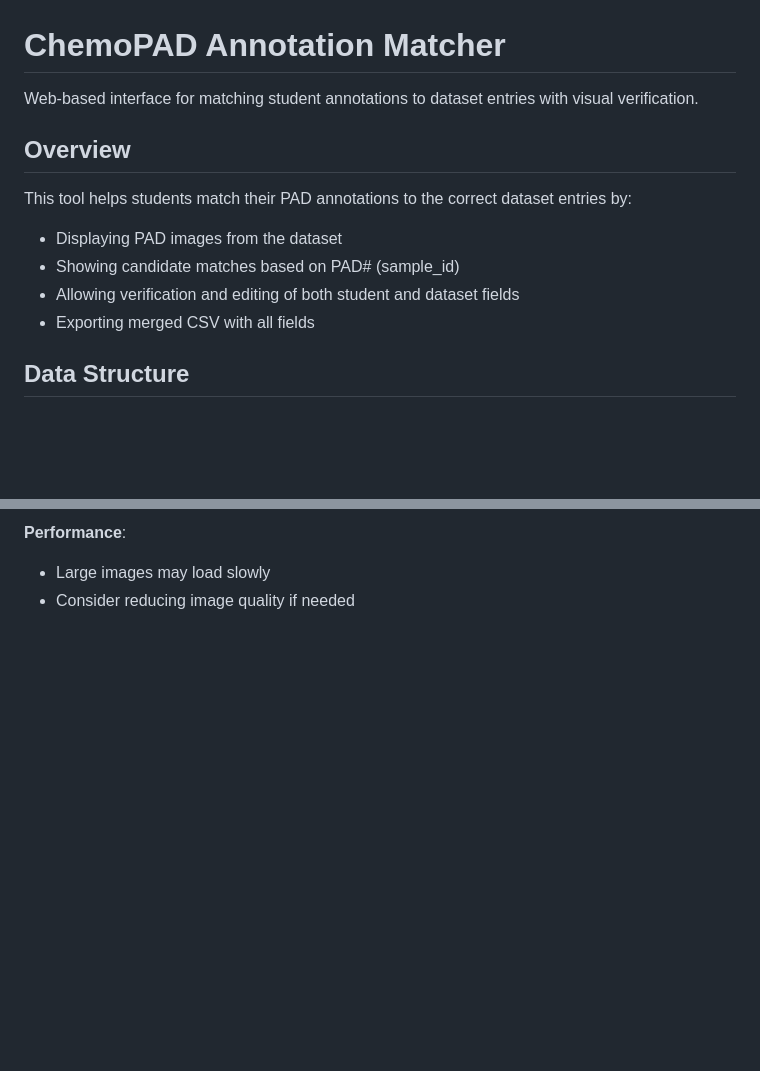
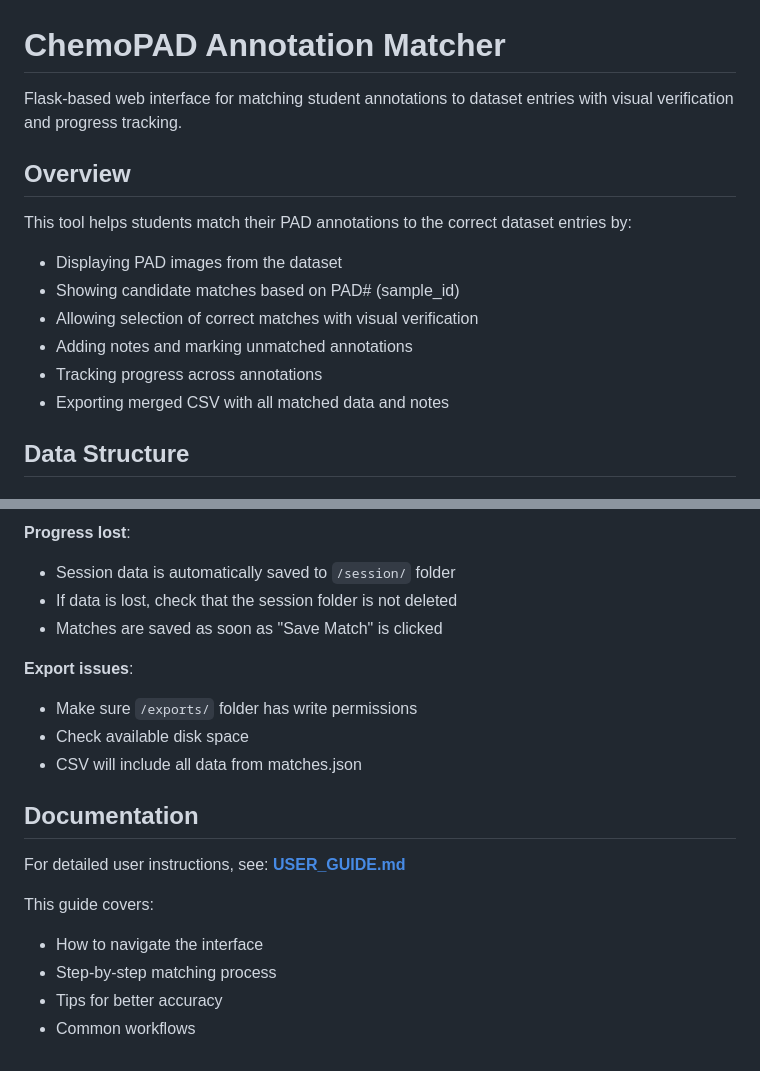
Before and after one commit to psaboia/chemo-pad-annotations, a Markdown page: README.md, 2 parts joined by grey strips. Drawn GitHub-style; blank space fills up the shorter version.

```diff
--- a/README.md
+++ b/README.md
@@ -1,14 +1,16 @@
 # ChemoPAD Annotation Matcher
 
-Web-based interface for matching student annotations to dataset entries with visual verification.
+Flask-based web interface for matching student annotations to dataset entries with visual verification and progress tracking.
 
 ## Overview
 
 This tool helps students match their PAD annotations to the correct dataset entries by:
 - Displaying PAD images from the dataset
 - Showing candidate matches based on PAD# (sample_id)
-- Allowing verification and editing of both student and dataset fields
-- Exporting merged CSV with all fields
+- Allowing selection of correct matches with visual verification
+- Adding notes and marking unmatched annotations
+- Tracking progress across annotations
+- Exporting merged CSV with all matched data and notes
 
 ## Data Structure
 
@@ -139,4 +178,20 @@ The app maintains:
 
-**Performance**:
-- Large images may load slowly
-- Consider reducing image quality if needed
+**Progress lost**:
+- Session data is automatically saved to `/session/` folder
+- If data is lost, check that the session folder is not deleted
+- Matches are saved as soon as "Save Match" is clicked
+
+**Export issues**:
+- Make sure `/exports/` folder has write permissions
+- Check available disk space
+- CSV will include all data from matches.json
+
+## Documentation
+
+For detailed user instructions, see: **[USER_GUIDE.md](docs/USER_GUIDE.md)**
+
+This guide covers:
+- How to navigate the interface
+- Step-by-step matching process
+- Tips for better accuracy
+- Common workflows
```
Also changed, not shown: other parts of README.md (+88 -51 lines).
